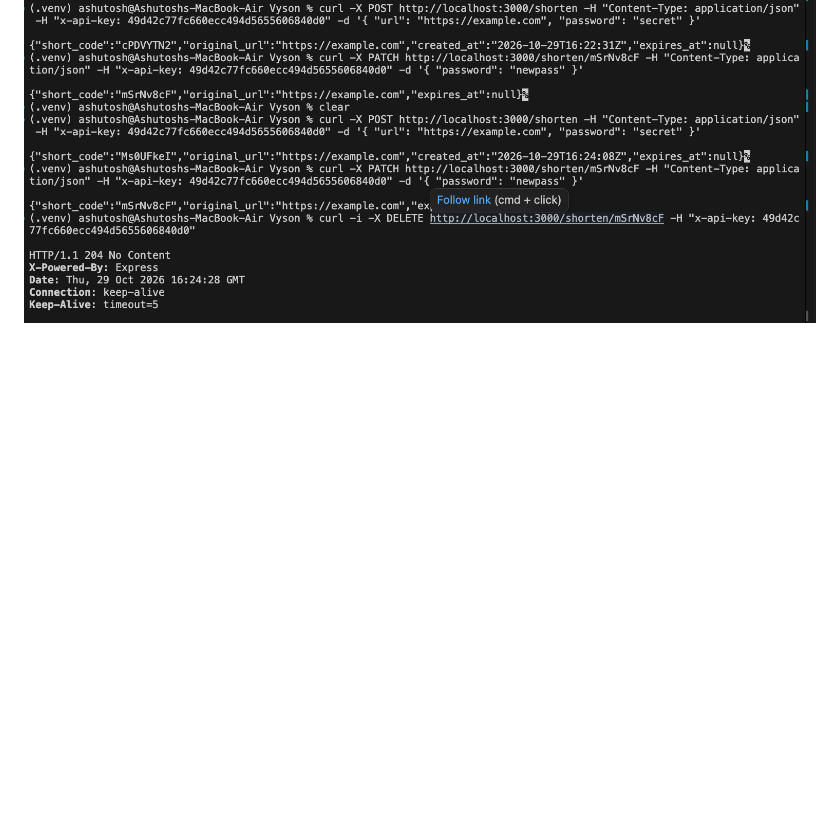
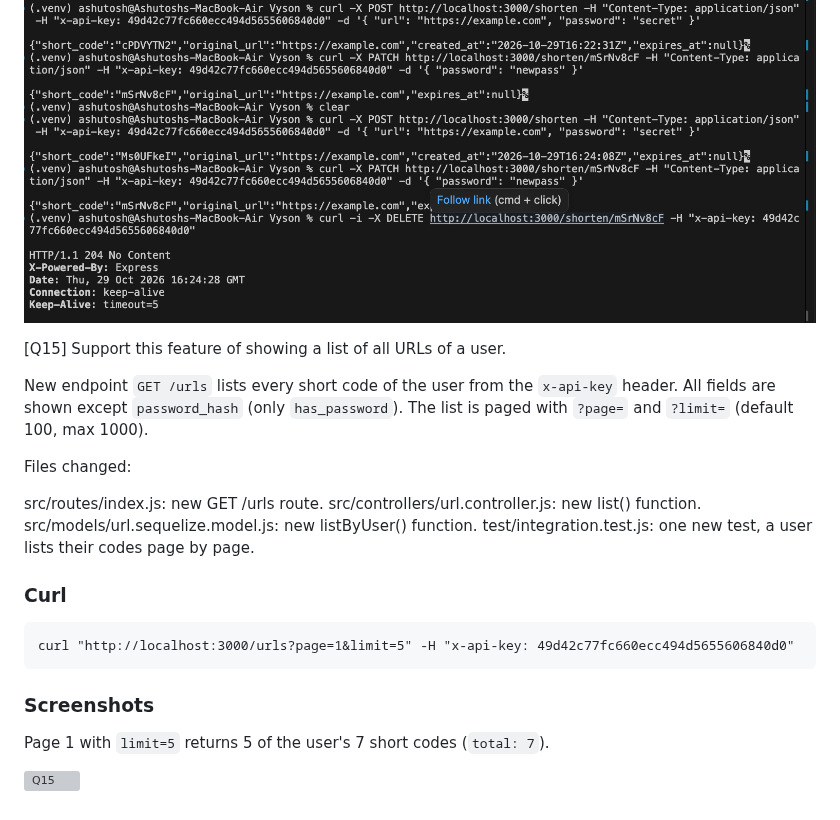
Before and after one commit to 23ashutosh3/VYSONM2A1-Ashutosh-Shukla, a Markdown page: solution_m2a2.md, the part around the change. GitHub-like rendering; blank space fills up the shorter version; grey boxes are pictures that could not be loaded.

Commit message:
get 1000's list of url

````diff
--- a/solution_m2a2.md
+++ b/solution_m2a2.md
@@ -333,3 +333,28 @@ Added the changes
 2. `PATCH /shorten/mSrNv8cF` with `"password": "newpass"` changes the password.
 
 ![Q14](screenshots/q14.png)
+
+
+[Q15] Support this feature of showing a list of all URLs of a user.
+
+
+New endpoint `GET /urls` lists every short code of the user from the `x-api-key` header. All fields are shown except `password_hash` (only `has_password`). The list is paged with `?page=` and `?limit=` (default 100, max 1000).
+
+Files changed:
+
+src/routes/index.js: new GET /urls route.
+src/controllers/url.controller.js: new list() function.
+src/models/url.sequelize.model.js: new listByUser() function.
+test/integration.test.js: one new test, a user lists their codes page by page.
+
+### Curl
+
+```
+curl "http://localhost:3000/urls?page=1&limit=5" -H "x-api-key: 49d42c77fc660ecc494d5655606840d0"
+```
+
+### Screenshots
+
+Page 1 with `limit=5` returns 5 of the user's 7 short codes (`total: 7`).
+
+![Q15](screenshots/Q15.png)
````
Also changed, not shown: screenshots/q15.png (added), 5 other files.
